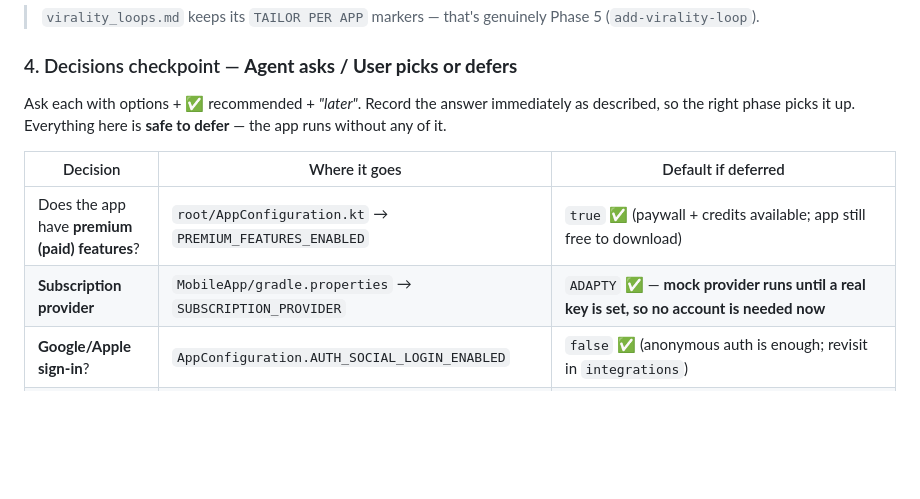
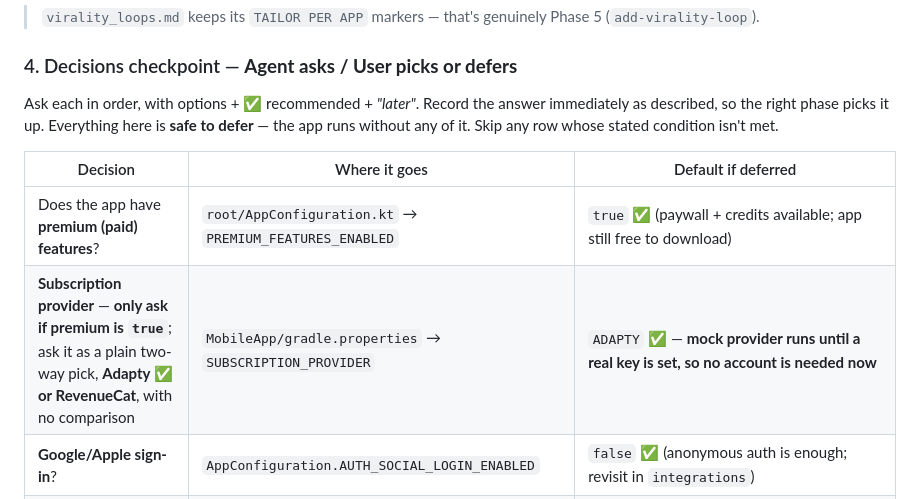
Before and after one commit to KotlinFoundation/kmp-contest-starter-kit, a Markdown page: skills/new-app/SKILL.md, the part around the change. Rendered like a GitHub page; blank space fills up the shorter version.

Commit message:
Ask which subscription provider only when the app has premium features
The decisions checkpoint asked for a subscription provider unconditionally, so
an app that answered "no premium features" was still asked to choose a billing
backend it would never use. Gate the row on the premium answer directly above
it, and frame it as a plain Adapty/RevenueCat pick rather than a comparison.

The preamble said "ask each", which would have overridden the new condition —
it now says to ask in order and skip rows whose condition isn't met.

```diff
--- a/skills/new-app/SKILL.md
+++ b/skills/new-app/SKILL.md
@@ -75,13 +75,14 @@ Then **summarize the product back in a few lines and get an explicit confirm** b
 
 ### 4. Decisions checkpoint — **Agent asks / User picks or defers**
 
-Ask each with options + ✅ recommended + *"later"*. Record the answer immediately as described, so the
-right phase picks it up. Everything here is **safe to defer** — the app runs without any of it.
+Ask each in order, with options + ✅ recommended + *"later"*. Record the answer immediately as
+described, so the right phase picks it up. Everything here is **safe to defer** — the app runs without
+any of it. Skip any row whose stated condition isn't met.
 
 | Decision | Where it goes | Default if deferred |
 |---|---|---|
 | Does the app have **premium (paid) features**? | `root/AppConfiguration.kt` → `PREMIUM_FEATURES_ENABLED` | `true` ✅ (paywall + credits available; app still free to download) |
-| **Subscription provider** | `MobileApp/gradle.properties` → `SUBSCRIPTION_PROVIDER` | `ADAPTY` ✅ — **mock provider runs until a real key is set, so no account is needed now** |
+| **Subscription provider** — **only ask if premium is `true`**; ask it as a plain two-way pick, **Adapty ✅ or RevenueCat**, with no comparison | `MobileApp/gradle.properties` → `SUBSCRIPTION_PROVIDER` | `ADAPTY` ✅ — **mock provider runs until a real key is set, so no account is needed now** |
 | **Google/Apple sign-in**? | `AppConfiguration.AUTH_SOCIAL_LOGIN_ENABLED` | `false` ✅ (anonymous auth is enough; revisit in `integrations`) |
 | **Backend / AI proxy** | `AppConfiguration.CLOUD_FUNCTIONS_URL` | `""` ✅ — **if the app uses AI**, direct mode works right now with **no Firebase**: put `OPENAI_API_KEY` / `REPLICATE_API_KEY` in `MobileApp/local.properties` and leave this blank. The proxy (keys off-device) comes in `integrations` before you publish. |
 | **Legal URLs, support email, App Store id** | `AppConfiguration.{URL_PRIVACY_POLICY, URL_TERMS_CONDITIONS, CONTACT_EMAIL, APPSTORE_APP_ID}` | leave as-is ✅ — **required only to publish** |
```
